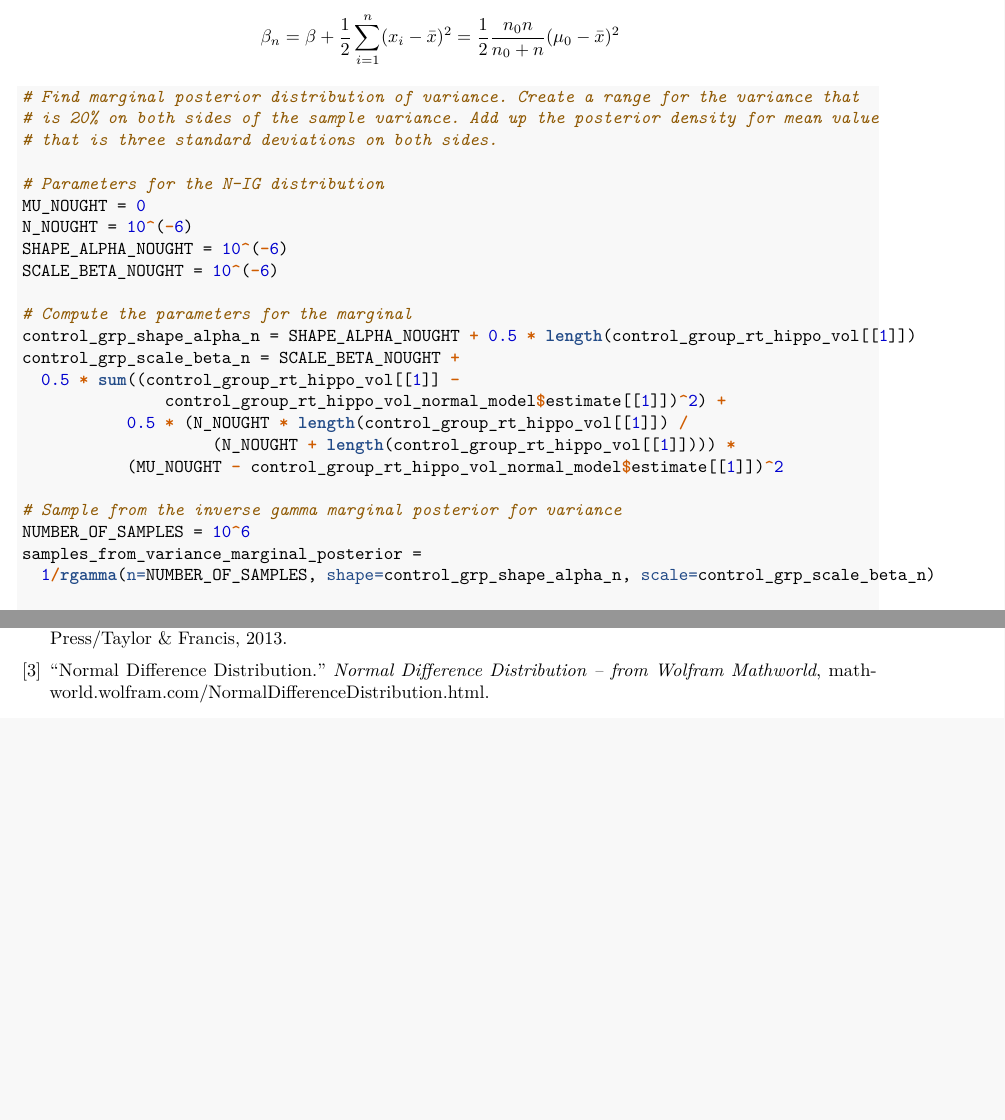
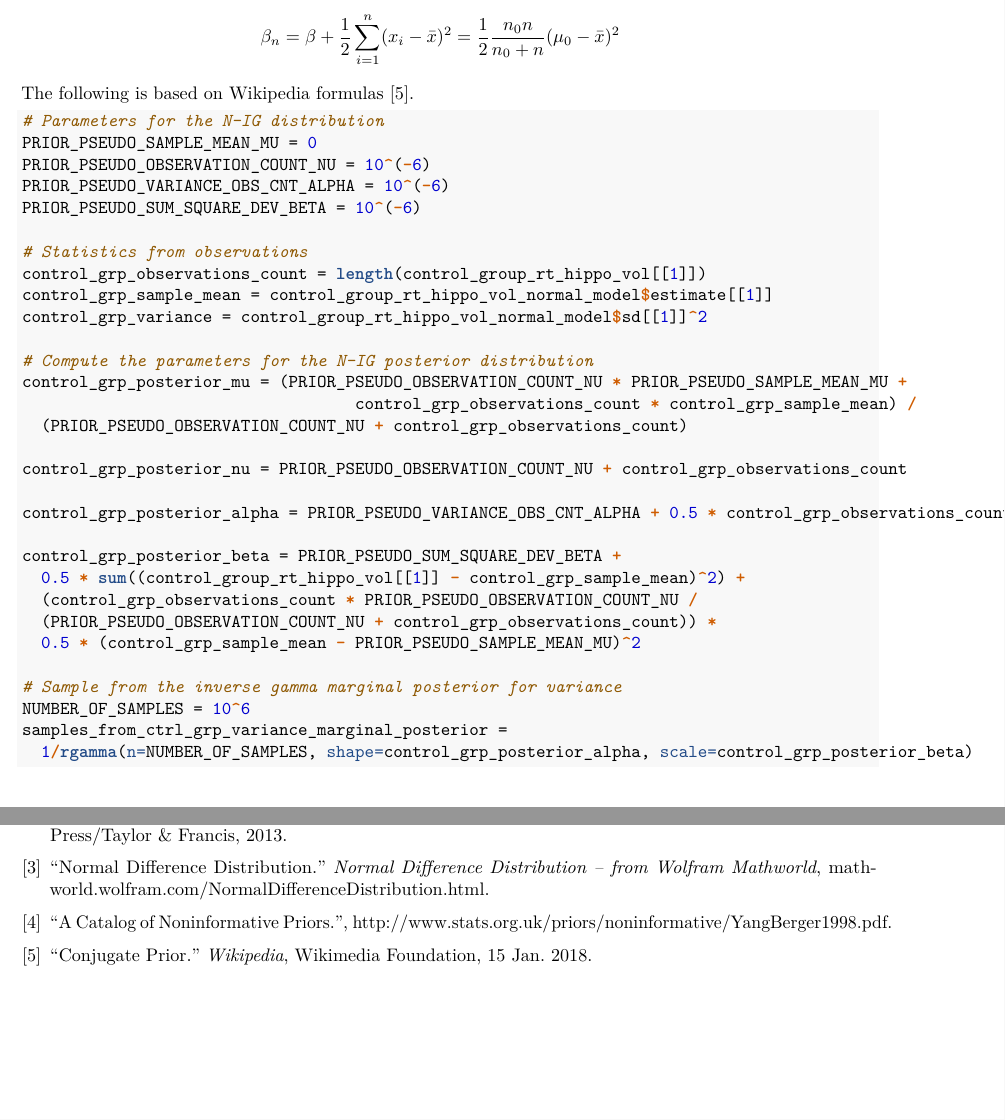
Before and after one commit to gopalmenon/Probabilistic-Modeling-HW1, an R Markdown document (HW1.Rmd): two parts of pages 7 and 9 of 9 before the commit and two parts of pages 7 and 11 of 11 after it, joined at a grey line, cut so that both start at the same text, the shorter picture padded with empty space. The pictures show the output file HW1.pdf that the author committed with the source.

Commit message:
Final Commit

````diff
--- a/HW1.Rmd
+++ b/HW1.Rmd
@@ -284,29 +284,38 @@ $$
 \beta_n &= \beta + \frac{1}{2} \sum_{i=1}^n(x_i-\bar{x})^2 =\frac{1}{2}\frac{n_0n}{n_0+n}(\mu_0-\bar{x})^2
 \end{aligned}
 $$
+The following is based on Wikipedia formulas \cite{conjdist}.
 ```{r}
-# Find marginal posterior distribution of variance. Create a range for the variance that
-# is 20% on both sides of the sample variance. Add up the posterior density for mean value
-# that is three standard deviations on both sides.
 
 # Parameters for the N-IG distribution
-MU_NOUGHT = 0
-N_NOUGHT = 10^(-6)
-SHAPE_ALPHA_NOUGHT = 10^(-6)
-SCALE_BETA_NOUGHT = 10^(-6)
+PRIOR_PSEUDO_SAMPLE_MEAN_MU = 0
+PRIOR_PSEUDO_OBSERVATION_COUNT_NU = 10^(-6)
+PRIOR_PSEUDO_VARIANCE_OBS_CNT_ALPHA = 10^(-6)
+PRIOR_PSEUDO_SUM_SQUARE_DEV_BETA = 10^(-6)
 
-# Compute the parameters for the marginal
-control_grp_shape_alpha_n = SHAPE_ALPHA_NOUGHT + 0.5 * length(control_group_rt_hippo_vol[[1]])
-control_grp_scale_beta_n = SCALE_BETA_NOUGHT +
-  0.5 * sum((control_group_rt_hippo_vol[[1]] -
-               control_group_rt_hippo_vol_normal_model$estimate[[1]])^2) +
-           0.5 * (N_NOUGHT * length(control_group_rt_hippo_vol[[1]]) /
-                    (N_NOUGHT + length(control_group_rt_hippo_vol[[1]]))) *
-           (MU_NOUGHT - control_group_rt_hippo_vol_normal_model$estimate[[1]])^2
+# Statistics from observations
+control_grp_observations_count = length(control_group_rt_hippo_vol[[1]])
+control_grp_sample_mean = control_group_rt_hippo_vol_normal_model$estimate[[1]]
+control_grp_variance = control_group_rt_hippo_vol_normal_model$sd[[1]]^2
+
+# Compute the parameters for the N-IG posterior distribution
+control_grp_posterior_mu = (PRIOR_PSEUDO_OBSERVATION_COUNT_NU * PRIOR_PSEUDO_SAMPLE_MEAN_MU +
+                                   control_grp_observations_count * control_grp_sample_mean) /
+  (PRIOR_PSEUDO_OBSERVATION_COUNT_NU + control_grp_observations_count)
+
+control_grp_posterior_nu = PRIOR_PSEUDO_OBSERVATION_COUNT_NU + control_grp_observations_count
+
+control_grp_posterior_alpha = PRIOR_PSEUDO_VARIANCE_OBS_CNT_ALPHA + 0.5 * control_grp_observations_count
+
+control_grp_posterior_beta = PRIOR_PSEUDO_SUM_SQUARE_DEV_BETA +
+  0.5 * sum((control_group_rt_hippo_vol[[1]] - control_grp_sample_mean)^2) +
+  (control_grp_observations_count * PRIOR_PSEUDO_OBSERVATION_COUNT_NU /
+  (PRIOR_PSEUDO_OBSERVATION_COUNT_NU + control_grp_observations_count)) *
+  0.5 * (control_grp_sample_mean - PRIOR_PSEUDO_SAMPLE_MEAN_MU)^2
 
 # Sample from the inverse gamma marginal posterior for variance
 NUMBER_OF_SAMPLES = 10^6
-samples_from_variance_marginal_posterior =
-  1/rgamma(n=NUMBER_OF_SAMPLES, shape=control_grp_shape_alpha_n, scale=control_grp_scale_beta_n)
+samples_from_ctrl_grp_variance_marginal_posterior =
+  1/rgamma(n=NUMBER_OF_SAMPLES, shape=control_grp_posterior_alpha, scale=control_grp_posterior_beta)
 
 # Plot a histogram of the samples from the marginal posterior for variance
@@ -370,4 +427,11 @@ $$
 
 \bibitem{diffN}
 \say{Normal Difference Distribution.} \textit{Normal Difference Distribution -- from Wolfram Mathworld}, mathworld.wolfram.com/NormalDifferenceDistribution.html.
+
+\bibitem{nipriors}
+\say{A Catalog of Noninformative Priors.}, http://www.stats.org.uk/priors/noninformative/YangBerger1998.pdf.
+
+\bibitem{conjdist}
+\say{Conjugate Prior.} \textit{Wikipedia}, Wikimedia Foundation, 15 Jan. 2018.
+
 \end{thebibliography}
````
Also changed, not shown: HW1.pdf, HW1.Rmd (62 more changed lines).
